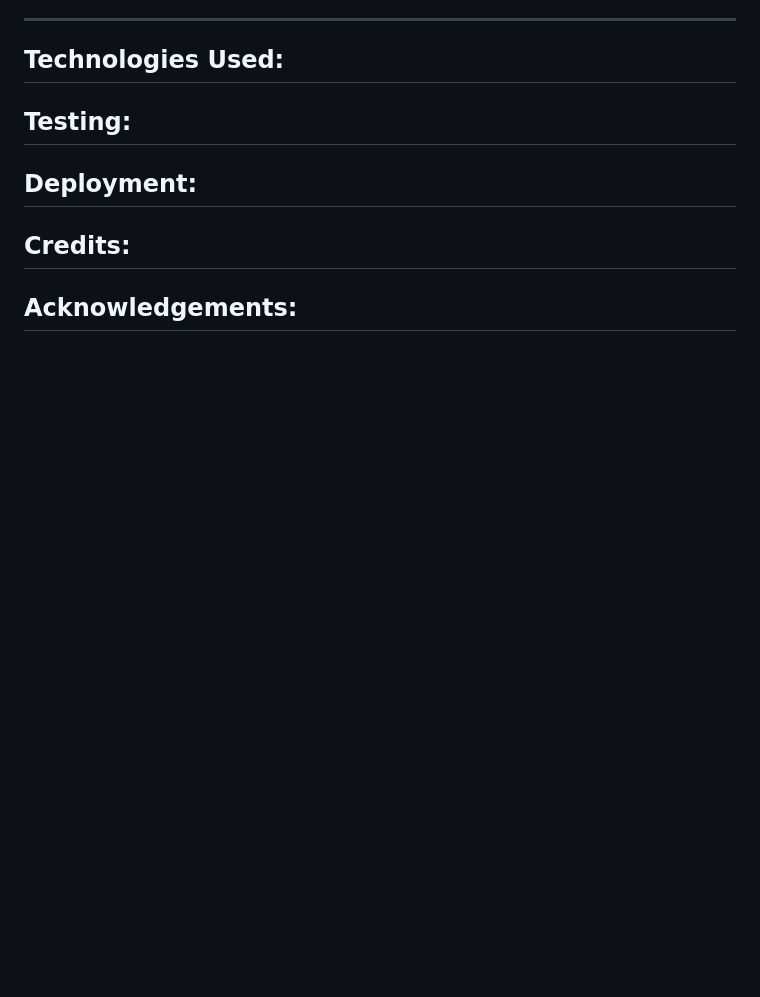
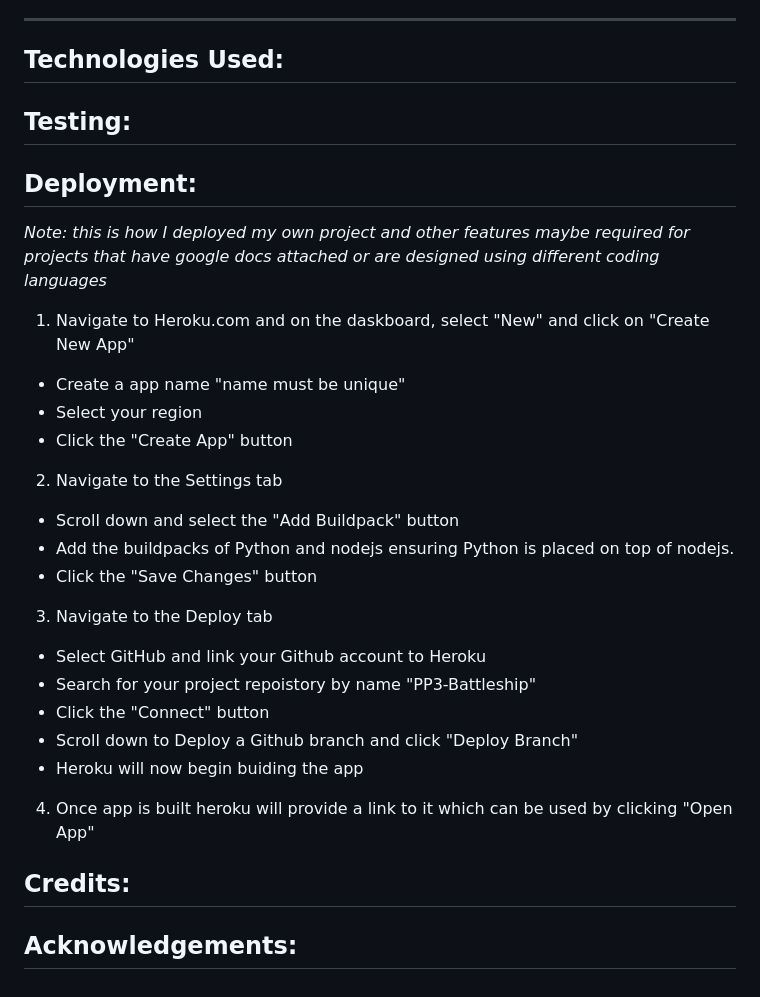
Before and after one commit to CalumRiot/PP3-Battleship, a Markdown page: README.md, the part around the change. Rendered like a GitHub page; blank space fills up the shorter version.

Commit message:
add deployment section to readme file

```diff
--- a/README.md
+++ b/README.md
@@ -86,7 +86,26 @@ For the most part the game works well and is playable; however, there is one fea
 
 
 ## **Deployment:**
+*Note: this is how I deployed my own project and other features maybe required for projects that have google docs attached or are designed using different coding languages*
 
+1. Navigate to Heroku.com and on the daskboard, select "New" and click on "Create New App"
+- Create a app name "name must be unique"
+- Select your region
+- Click the "Create App" button
+
+2. Navigate to the Settings tab
+- Scroll down and select the "Add Buildpack" button
+- Add the buildpacks of Python and nodejs ensuring Python is placed on top of nodejs.
+- Click the "Save Changes" button
+
+3. Navigate to the Deploy tab
+- Select GitHub and link your Github account to Heroku
+- Search for your project repoistory by name "PP3-Battleship"
+- Click the "Connect" button
+- Scroll down to Deploy a Github branch and click "Deploy Branch"
+- Heroku will now begin buiding the app
+
+4. Once app is built heroku will provide a link to it which can be used by clicking "Open App"
 
 ## **Credits:**
 
```
